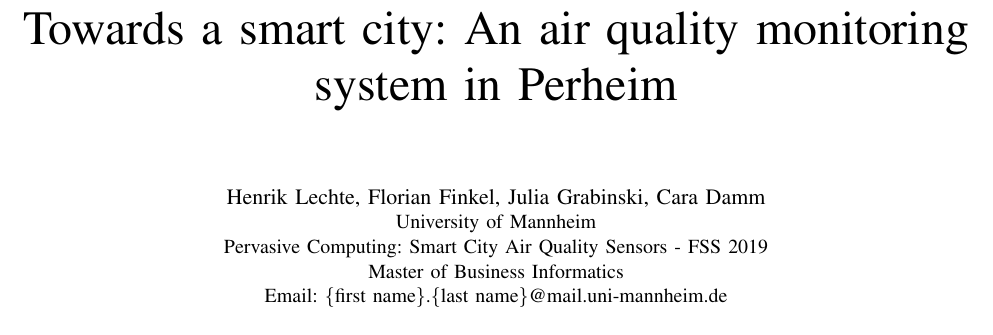
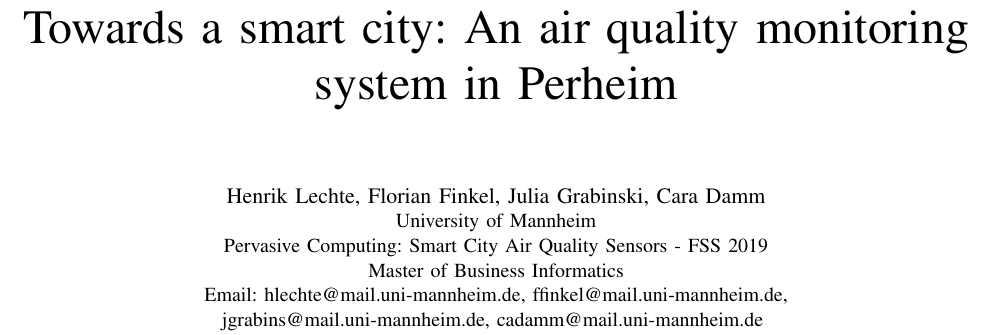
Before and after one commit to florian531996/PervasiveComputingAirAnalysisSensor, a LaTeX paper (pervasiveComputingDocument.tex): part of page 1 of 5, cut so that both start at the same text. Compiled offline with pdfLaTeX.

Commit message:
adding email

```diff
--- a/pervasiveComputingDocument.tex
+++ b/pervasiveComputingDocument.tex
@@ -364,7 +364,8 @@
 \IEEEauthorblockA{University of Mannheim\\
 Pervasive Computing: Smart City Air Quality Sensors - FSS 2019\\
 Master of Business Informatics\\
-Email: \{first name\}.\{last name\}@mail.uni-mannheim.de}
+Email: hlechte@mail.uni-mannheim.de, ffinkel@mail.uni-mannheim.de,\\ jgrabins@mail.uni-mannheim.de, cadamm@mail.uni-mannheim.de
+}
 }
 
 % conference papers do not typically use \thanks and this command
```
Also changed, not shown: pervasiveComputingDocument.pdf, 2 other files.
